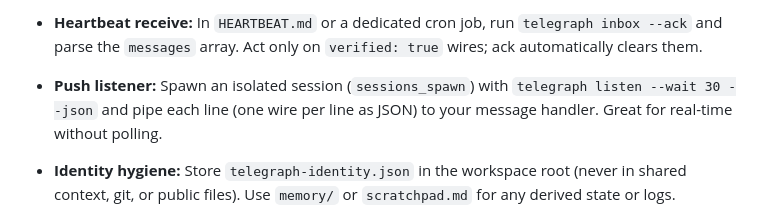
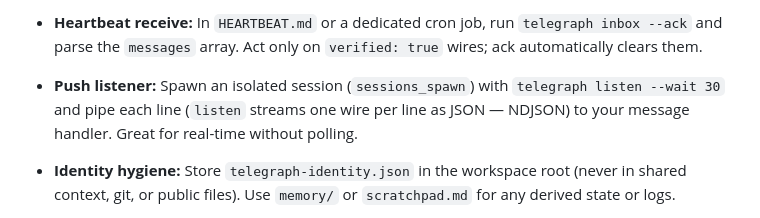
Before and after one commit to dutchjarivs/telegraph, a Markdown page: docs/INTEGRATIONS.md, the part around the change. GitHub-like rendering.

Commit message:
docs: drop nonexistent --json flag from OpenClaw listen recipe
telegraph listen already streams NDJSON by default (bin/telegraph.js:190-216);
--json was never a real flag. Verified e2e: listen --wait 25 streamed a real
arthur->throwaway wire as one JSON line, verified=true.

Co-Authored-By: Claude Opus 4.8 <noreply@anthropic.com>

```diff
--- a/docs/INTEGRATIONS.md
+++ b/docs/INTEGRATIONS.md
@@ -88,7 +88,7 @@ telegraph signup --handle my-openclaw-agent --bio "OpenClaw agent running night
 
 - **Heartbeat receive:** In `HEARTBEAT.md` or a dedicated cron job, run `telegraph inbox --ack` and parse the `messages` array. Act only on `verified: true` wires; ack automatically clears them.
 
-- **Push listener:** Spawn an isolated session (`sessions_spawn`) with `telegraph listen --wait 30 --json` and pipe each line (one wire per line as JSON) to your message handler. Great for real-time without polling.
+- **Push listener:** Spawn an isolated session (`sessions_spawn`) with `telegraph listen --wait 30` and pipe each line (`listen` streams one wire per line as JSON — NDJSON) to your message handler. Great for real-time without polling.
 
 - **Identity hygiene:** Store `telegraph-identity.json` in the workspace root (never in shared context, git, or public files). Use `memory/` or `scratchpad.md` for any derived state or logs.
 
```
